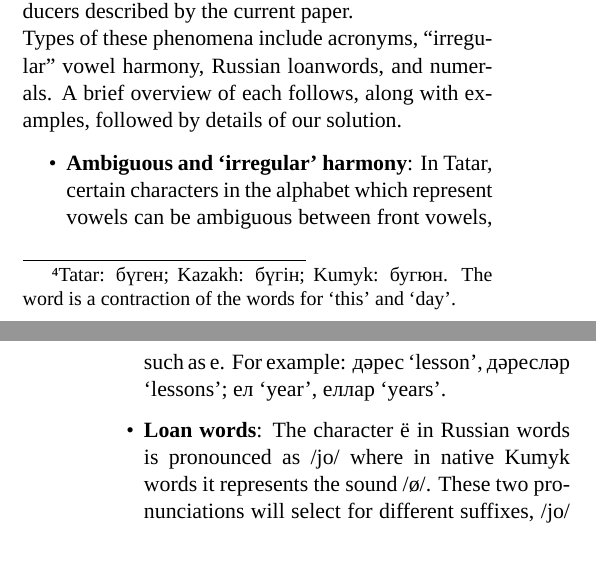
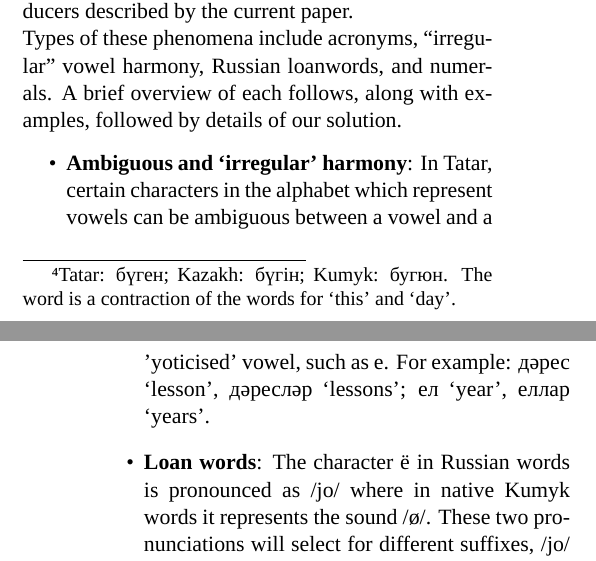
Before and after one commit to apertium/papers, a LaTeX document (kipchak-lrec-2013/kipchak-paper.tex): two parts of the columns of pages 4 and 5 of 7, joined at a grey line, cut so that both start at the same text. Compiled offline with XeLaTeX; a missing font is replaced by an installed copy or a similar font.

Commit message:
ambiguous harmony
git-svn-id: https://svn.code.sf.net/p/apertium/svn/branches/papers/@50739 72bbbca6-d526-0410-a7d9-f06f51895060

```diff
--- a/kipchak-lrec-2013/kipchak-paper.tex
+++ b/kipchak-lrec-2013/kipchak-paper.tex
@@ -315,7 +315,7 @@ Types of these phenomena include acronyms, ``irregular'' vowel harmony, Russian
 %FIXME: description of each one, with examples
 \begin{itemize}
  \item \textbf{Ambiguous and `irregular' harmony}: In Tatar, certain characters in the alphabet which represent vowels can be
-   ambiguous between front vowels, such as е. For example: дәрес `lesson', дәресләр `lessons'; ел `year',
+   ambiguous between a vowel and a 'yoticised' vowel, such as е. For example: дәрес `lesson', дәресләр `lessons'; ел `year',
    еллар `years'.
  \item \textbf{Loan words}: The character ё in Russian words is pronounced as /jo/ where in native Kumyk words
    it represents the sound /ø/. These two pronunciations will select for different suffixes, /jo/ taking
```
